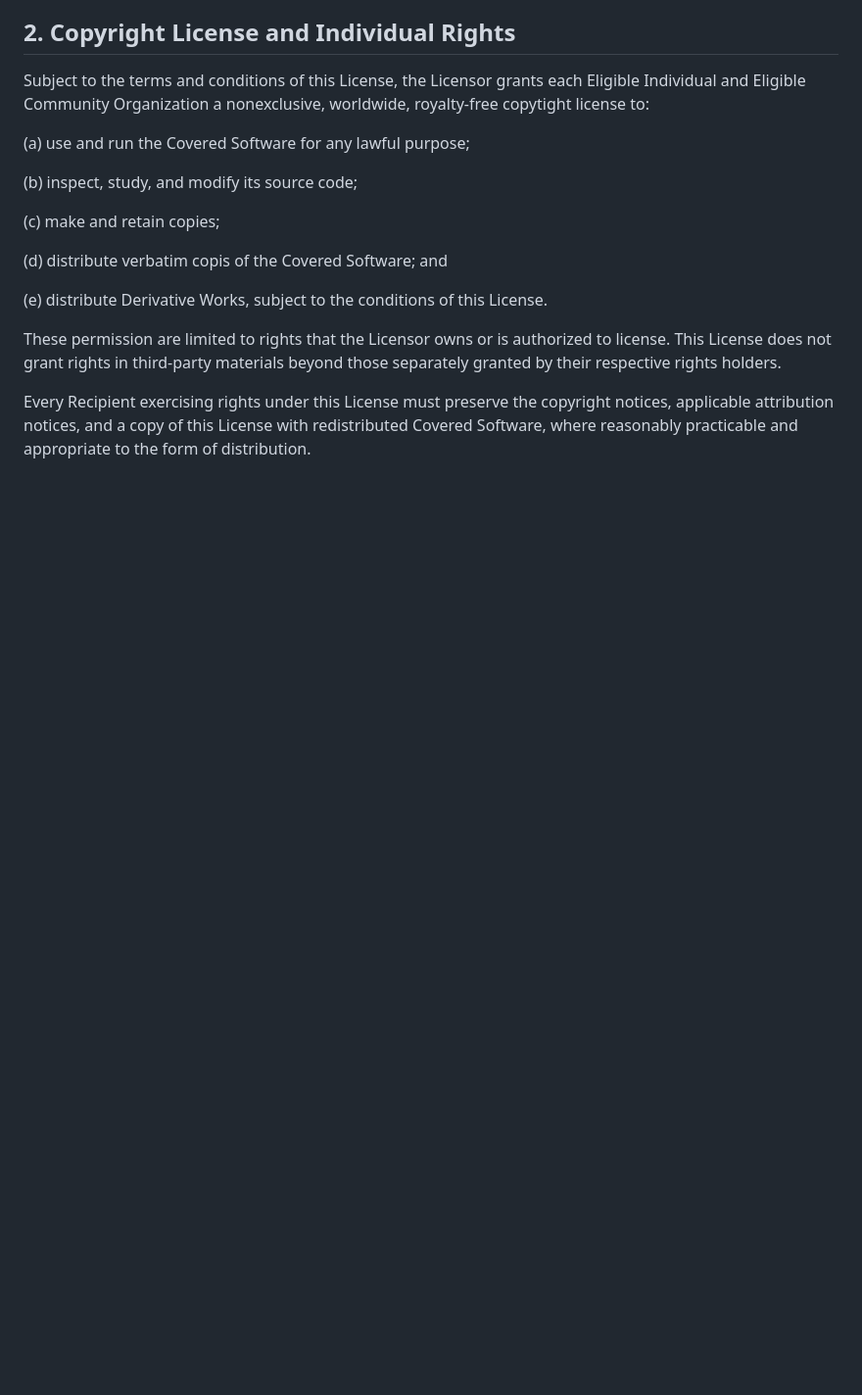
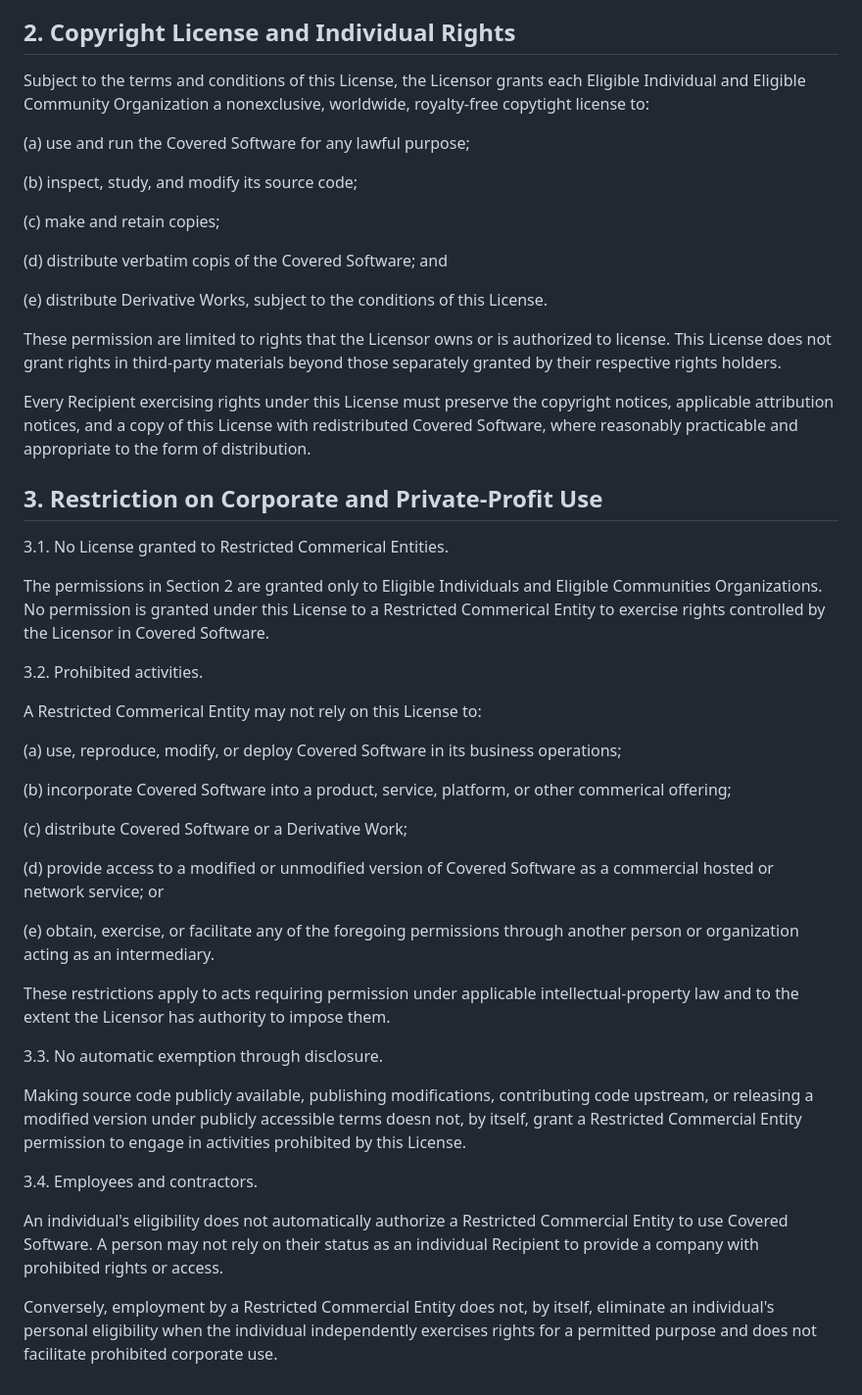
Before and after one commit to lukeskywalker4621-cmyk/tinygaurd, a Markdown page: ANTI_CAP_MANIFESTO.md, the part around the change. Shown at 98% size. Rendered like a GitHub page; blank space fills up the shorter version.

Commit message:
3rd part

```diff
--- a/ANTI_CAP_MANIFESTO.md
+++ b/ANTI_CAP_MANIFESTO.md
@@ -63,3 +63,35 @@ Subject to the terms and conditions of this License, the Licensor grants each El
 These permission are limited to rights that the Licensor owns or is authorized to license. This License does not grant rights in third-party materials beyond those separately granted by their respective rights holders.
 
 Every Recipient exercising rights under this License must preserve the copyright notices, applicable attribution notices, and a copy of this License with redistributed Covered Software, where reasonably practicable and appropriate to the form of distribution.
+
+## 3. Restriction on Corporate and Private-Profit Use
+
+3.1. No License granted to Restricted Commerical Entities.
+
+The permissions in Section 2 are granted only to Eligible Individuals and Eligible Communities Organizations. No permission is granted under this License to a Restricted Commerical Entity to exercise rights controlled by the Licensor in Covered Software.
+
+3.2. Prohibited activities.
+
+A Restricted Commerical Entity may not rely on this License to:
+
+(a) use, reproduce, modify, or deploy Covered Software in its business operations;
+
+(b) incorporate Covered Software into a product, service, platform, or other commerical offering;
+
+(c) distribute Covered Software or a Derivative Work;
+
+(d) provide access to a modified or unmodified version of Covered Software as a commercial hosted or network service; or
+
+(e) obtain, exercise, or facilitate any of the foregoing permissions through another person or organization acting as an intermediary.
+
+These restrictions apply to acts requiring permission under applicable intellectual-property law and to the extent the Licensor has authority to impose them.
+
+3.3. No automatic exemption through disclosure.
+
+Making source code publicly available, publishing modifications, contributing code upstream, or releasing a modified version under publicly accessible terms doesn not, by itself, grant a Restricted Commercial Entity permission to engage in activities prohibited by this License.
+
+3.4. Employees and contractors.
+
+An individual's eligibility does not automatically authorize a Restricted Commercial Entity to use Covered Software. A person may not rely on their status as an individual Recipient to provide a company with prohibited rights or access.
+
+Conversely, employment by a Restricted Commercial Entity does not, by itself, eliminate an individual's personal eligibility when the individual independently exercises rights for a permitted purpose and does not facilitate prohibited corporate use.
```
